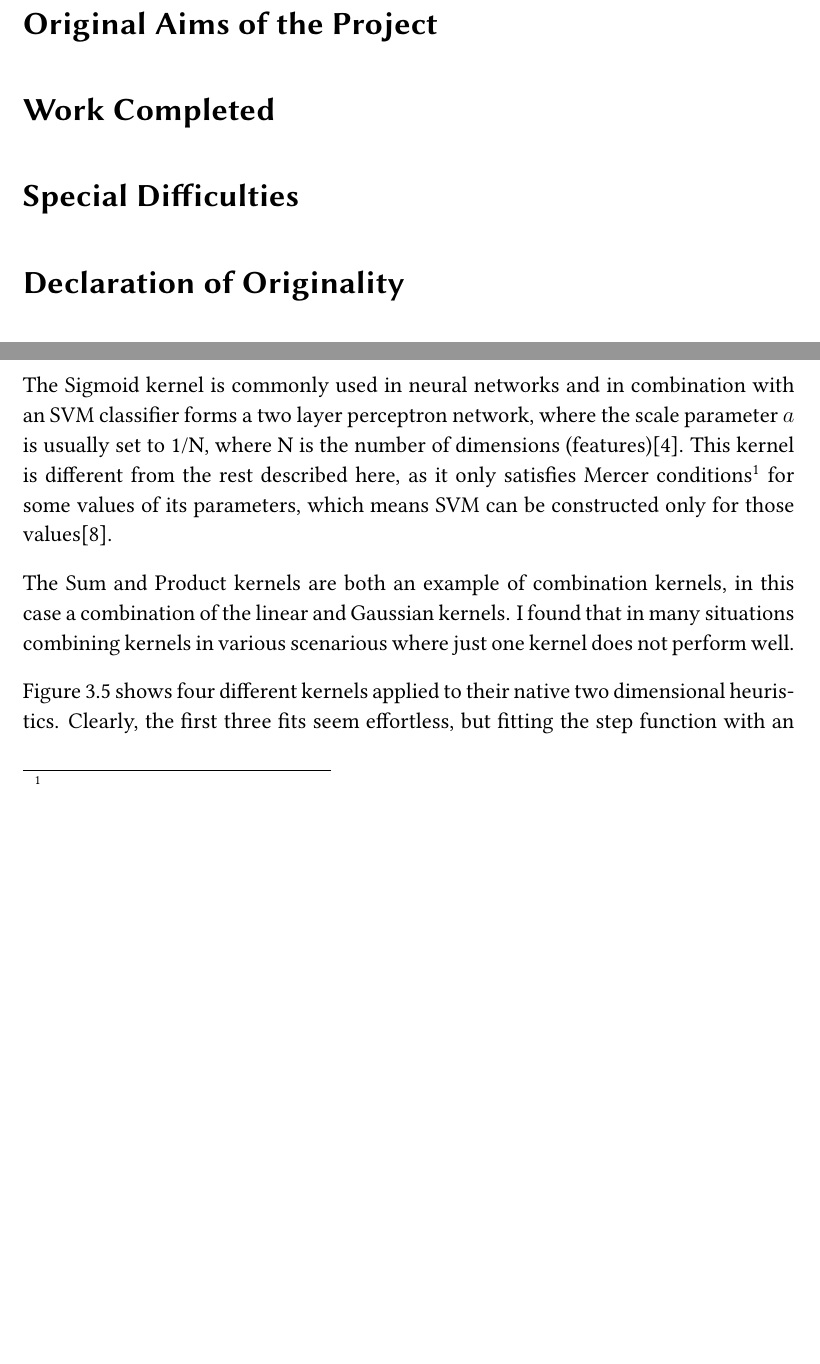
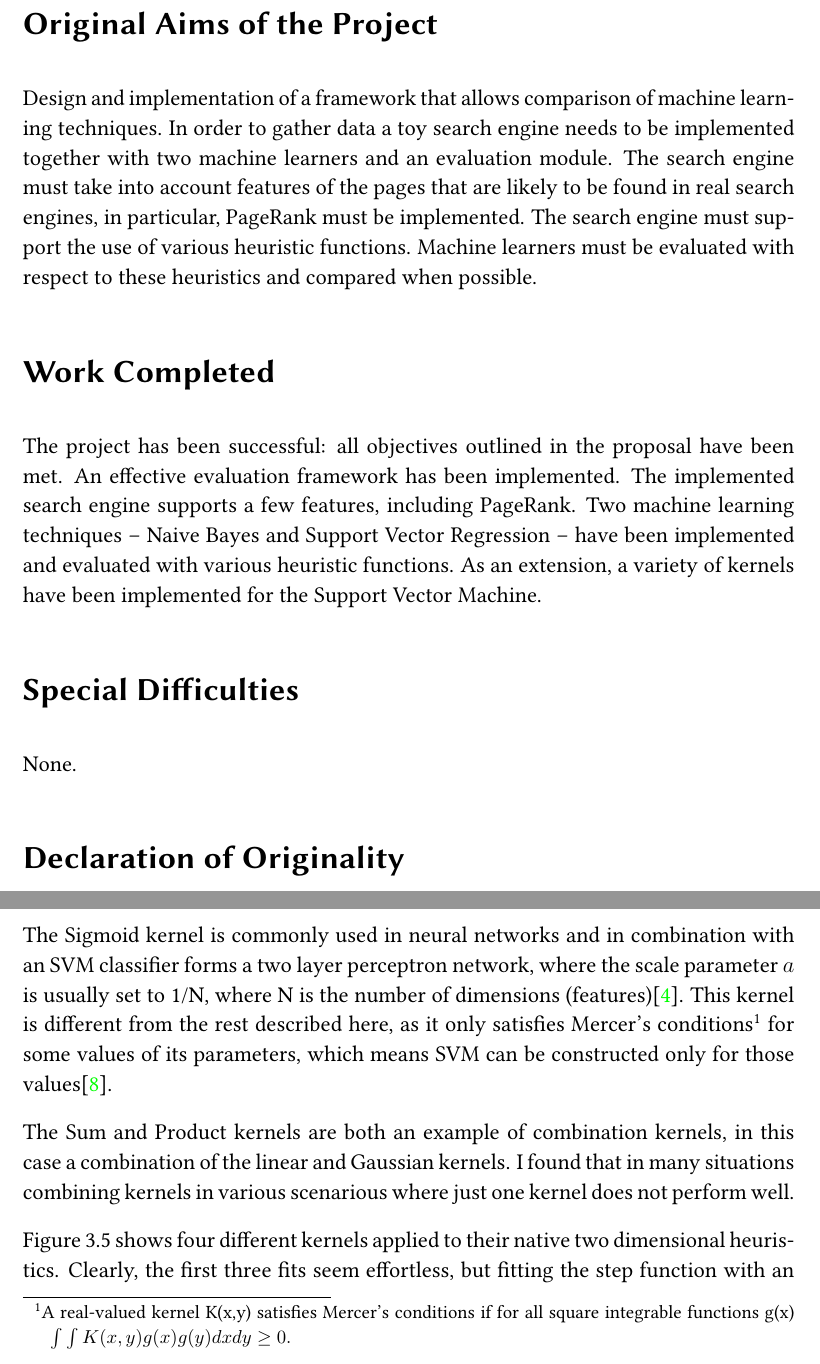
Before and after one commit to kp368/Dissertation-Project, a LaTeX thesis (Proposal/demodiss/disser.tex): two parts of pages 4 and 38 of 63 before the commit and two parts of pages 4 and 38 of 72 after it, joined at a grey line, cut so that both start at the same text, the shorter picture padded with empty space. Compiled offline with pdfLaTeX.

Commit message:
now looking at citations

```diff
--- a/Proposal/demodiss/disser.tex
+++ b/Proposal/demodiss/disser.tex
@@ -8,6 +8,7 @@
 \usepackage{subcaption}
 \usepackage{pdfpages}
 \usepackage{amsmath}
+\usepackage{hyperref}
 \usepackage{bm}
 \setlength{\parindent}{0cm}
 \setlength{\parskip}{10pt plus 1pt minus 1pt}
@@ -21,6 +22,11 @@
 
 \renewcommand{\baselinestretch}{1.1}    % adjust line spacing to make
 
+\hypersetup{colorlinks=true,
+	urlcolor=blue,
+	linkcolor=black,
+	pdfborder={0 0 0}
+}
 \begin{document}
 
 \bibliographystyle{plain}
@@ -75,12 +81,24 @@ Supervisor:         & Dr Jon Crowcroft                  \\
 
 
 \section*{Original Aims of the Project}
-
+Design and implementation of a framework that allows comparison of machine learning
+techniques. In order to gather data a toy search engine needs to be implemented together
+with two machine learners and an evaluation module. The search engine must take into account
+features of the pages that are likely to be found in real search engines, in particular,
+PageRank must be implemented. The search engine must support the use of various heuristic
+functions. Machine learners must be evaluated with respect to these heuristics and
+compared when possible.
 
 \section*{Work Completed}
-
+The project has been successful: all objectives outlined in the proposal have been met. An
+effective evaluation framework has been implemented. The implemented search engine
+supports a few features, including PageRank. Two machine learning techniques --
+Naive Bayes and Support Vector Regression -- have been implemented and evaluated with
+various heuristic functions. As an extension, a variety of kernels have been implemented
+for the Support Vector Machine.
 
 \section*{Special Difficulties}
+None.
 
 \section*{Declaration of Originality}
 
@@ -1285,7 +1307,9 @@ The Sigmoid kernel is commonly used in neural networks
 and in combination with an SVM classifier forms a two layer perceptron network,
 where the scale parameter \(a\) is usually set to 1/N, where N is the number of
 dimensions (features)\cite{sigmoid}. This kernel is different from the rest described
-here, as it only satisfies Mercer conditions\footnote{} for some values of its parameters, which
+here, as it only satisfies Mercer's conditions\footnote{A real-valued kernel K(x,y) satisfies
+Mercer's conditions if for all square integrable functions g(x) \(\int\int
+K(x,y)g(x)g(y)dxdy\geq 0.\)} for some values of its parameters, which
 	means SVM can be constructed only for those values\cite{stat_learn}.
 
 The Sum and Product kernels are both an example of combination kernels, in this case a
```
Also changed, not shown: Proposal/demodiss/disser.pdf, Proposal/demodiss/disser.tex (14 more changed lines).
